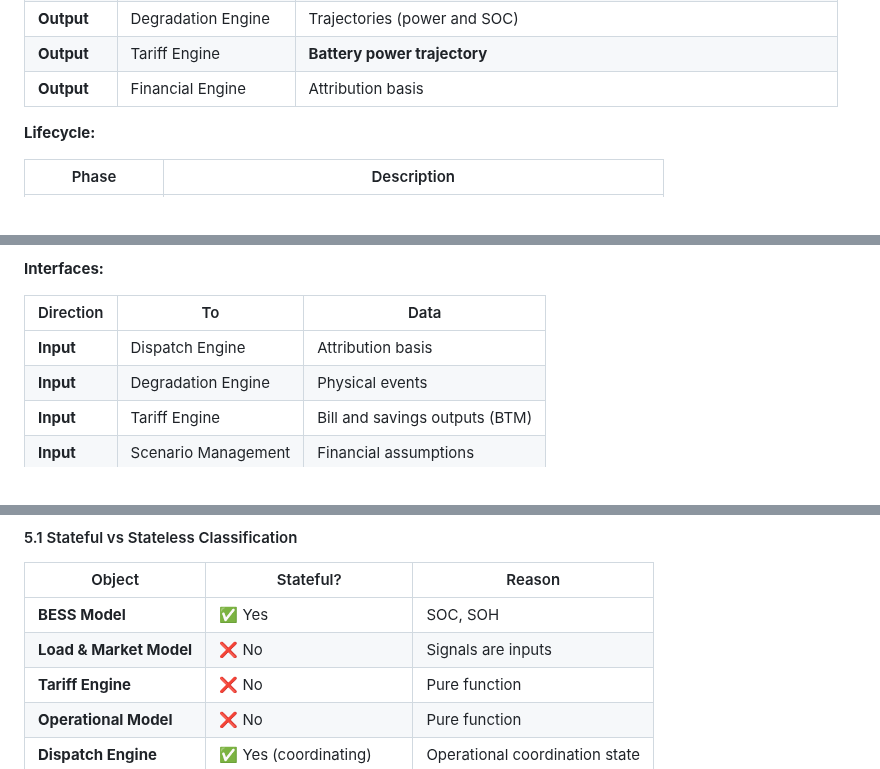
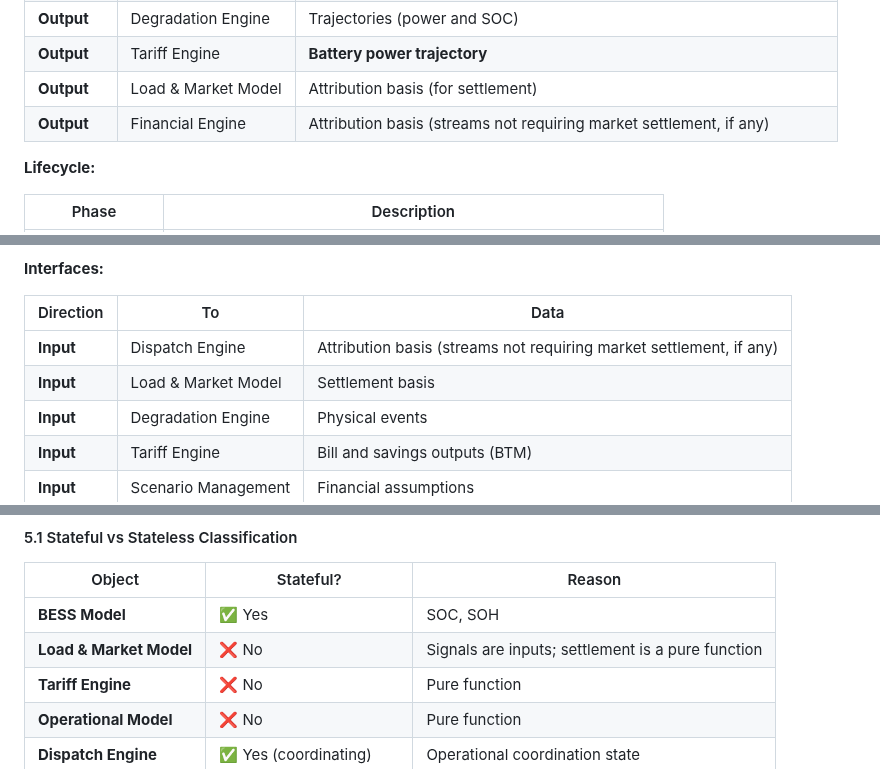
Before and after one commit to danacioDS/EngieBess, a Markdown page: docs/Stage-B-system-architecture/02-model-arch.md, 3 parts joined by grey strips. Drawn GitHub-style.

```diff
--- a/docs/Stage-B-system-architecture/02-model-arch.md
+++ b/docs/Stage-B-system-architecture/02-model-arch.md
@@ -383,7 +384,8 @@ This resolves the architectural question left open by `A.2.4` §14.2.
 | **Output** | BESS Model | Charge/discharge trajectory (adopted as authoritative SOC trajectory) |
 | **Output** | Degradation Engine | Trajectories (power and SOC) |
 | **Output** | Tariff Engine | **Battery power trajectory** |
-| **Output** | Financial Engine | Attribution basis |
+| **Output** | Load & Market Model | Attribution basis (for settlement) |
+| **Output** | Financial Engine | Attribution basis (streams not requiring market settlement, if any) |
 
 **Lifecycle:**
 
@@ -484,7 +486,8 @@ This resolves the architectural question left open by `A.2.4` §14.2.
 
 | Direction | To | Data |
 |---|---|---|
-| **Input** | Dispatch Engine | Attribution basis |
+| **Input** | Dispatch Engine | Attribution basis (streams not requiring market settlement, if any) |
+| **Input** | Load & Market Model | Settlement basis |
 | **Input** | Degradation Engine | Physical events |
 | **Input** | Tariff Engine | Bill and savings outputs (BTM) |
 | **Input** | Scenario Management | Financial assumptions |
@@ -515,7 +518,7 @@ This resolves the architectural question left open by `A.2.4` §14.2.
 | Object | Stateful? | Reason |
 |---|---|---|
 | **BESS Model** | ✅ Yes | SOC, SOH |
-| **Load & Market Model** | ❌ No | Signals are inputs |
+| **Load & Market Model** | ❌ No | Signals are inputs; settlement is a pure function |
 | **Tariff Engine** | ❌ No | Pure function |
 | **Operational Model** | ❌ No | Pure function |
 | **Dispatch Engine** | ✅ Yes (coordinating) | Operational coordination state |
```
Also changed, not shown: other parts of docs/Stage-B-system-architecture/02-model-arch.md (+39 -16 lines).
